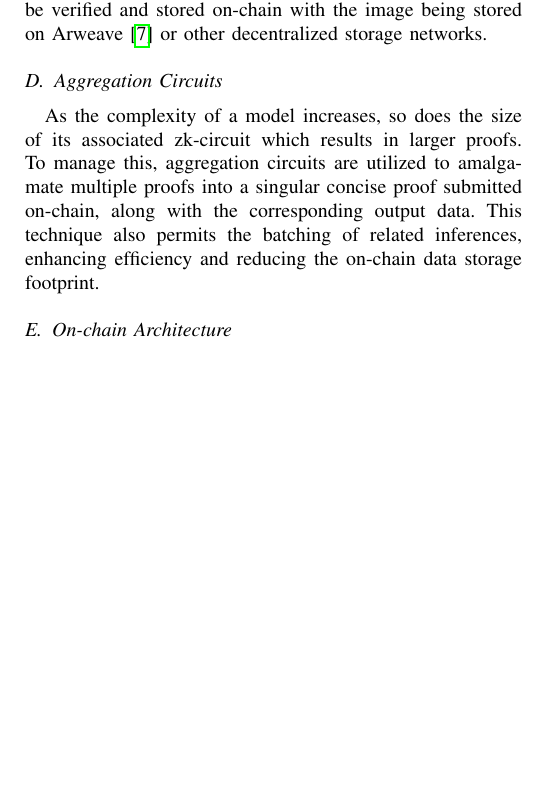
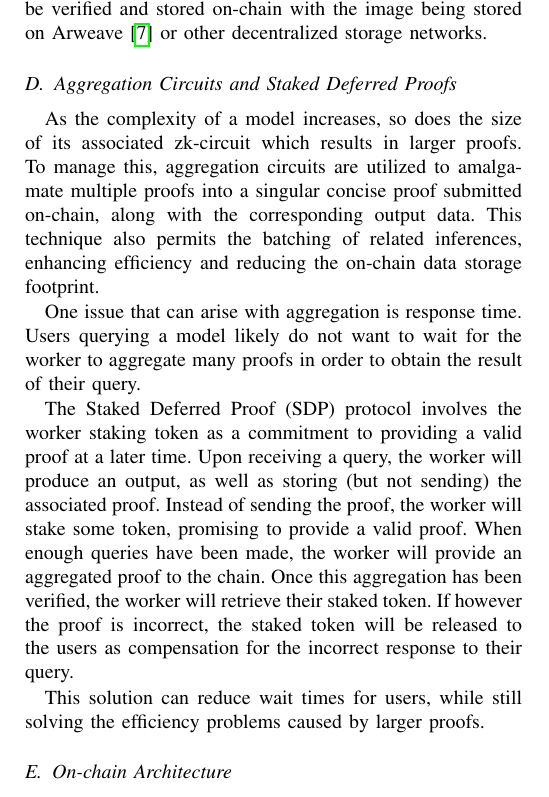
Before and after one commit to inference-labs-inc/sertn_whitepaper, a LaTeX paper (zklayer-whitepaper.tex): part of one column of page 5 of 11 before the commit and part of one column of page 5 of 12 after it, cut so that both start at the same text, the shorter picture padded with empty space. Compiled offline with pdfLaTeX.

Commit message:
SDP draft 1

```diff
--- a/zklayer-whitepaper.tex
+++ b/zklayer-whitepaper.tex
@@ -335,9 +335,18 @@ These pools consist of registered nodes that are assigned to process specific mo
 Due to the considerable size of input and outputs from AI models, external persistent storage is required. Depending on the ultimate end use case of the output, storage within ZKLayer may not be required. An example is an NFT image generated with a diffusion model. The hash of the image can be verified and stored on-chain with the image being stored on Arweave~\cite{Arweave} or other decentralized storage networks.
 
 
-\subsection{Aggregation Circuits}
+\subsection{Aggregation Circuits and Staked Deferred Proofs}
 
 As the complexity of a model increases, so does the size of its associated zk-circuit which results in larger proofs. To manage this, aggregation circuits are utilized to amalgamate multiple proofs into a singular concise proof submitted on-chain, along with the corresponding output data. This technique also permits the batching of related inferences, enhancing efficiency and reducing the on-chain data storage footprint.
+
+One issue that can arise with aggregation is response time.
+% When a user queries a model, they will expect a response as quickly as possible, however with proofs being aggregated before publishing the results of the model, we must prevent the user will have to wait until enough proofs have been generated to aggregate, in order to obtain their result.
+Users querying a model likely do not want to wait for the worker to aggregate many proofs in order to obtain the result of their query.
+
+
+The Staked Deferred Proof (SDP) protocol involves the worker staking token as a commitment to providing a valid proof at a later time. Upon receiving a query, the worker will produce an output, as well as storing (but not sending) the associated proof. Instead of sending the proof, the worker will stake some token, promising to provide a valid proof. When enough queries have been made, the worker will provide an aggregated proof to the chain. Once this aggregation has been verified, the worker will retrieve their staked token. If however the proof is incorrect, the staked token will be released to the users as compensation for the incorrect response to their query.
+
+This solution can reduce wait times for users, while still solving the efficiency problems caused by larger proofs.
 
 \subsection{On-chain Architecture}
 
```
Also changed, not shown: zklayer-whitepaper.pdf.
